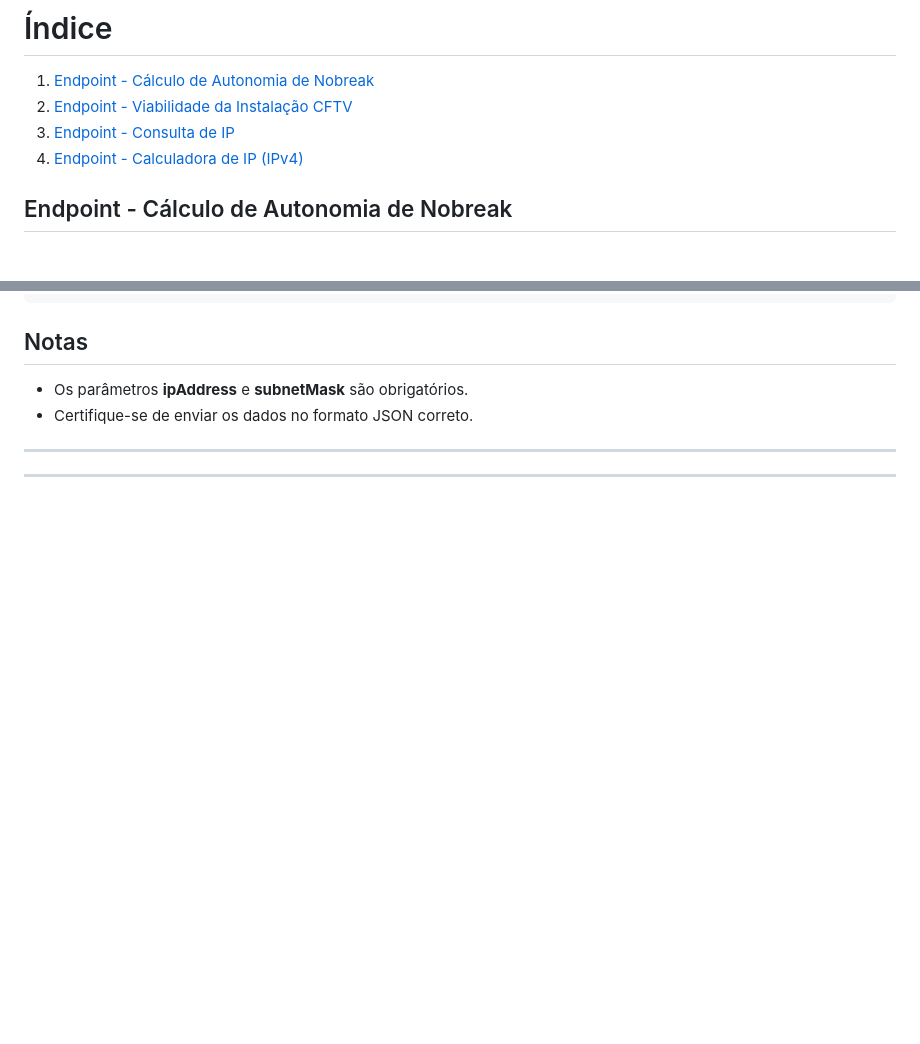
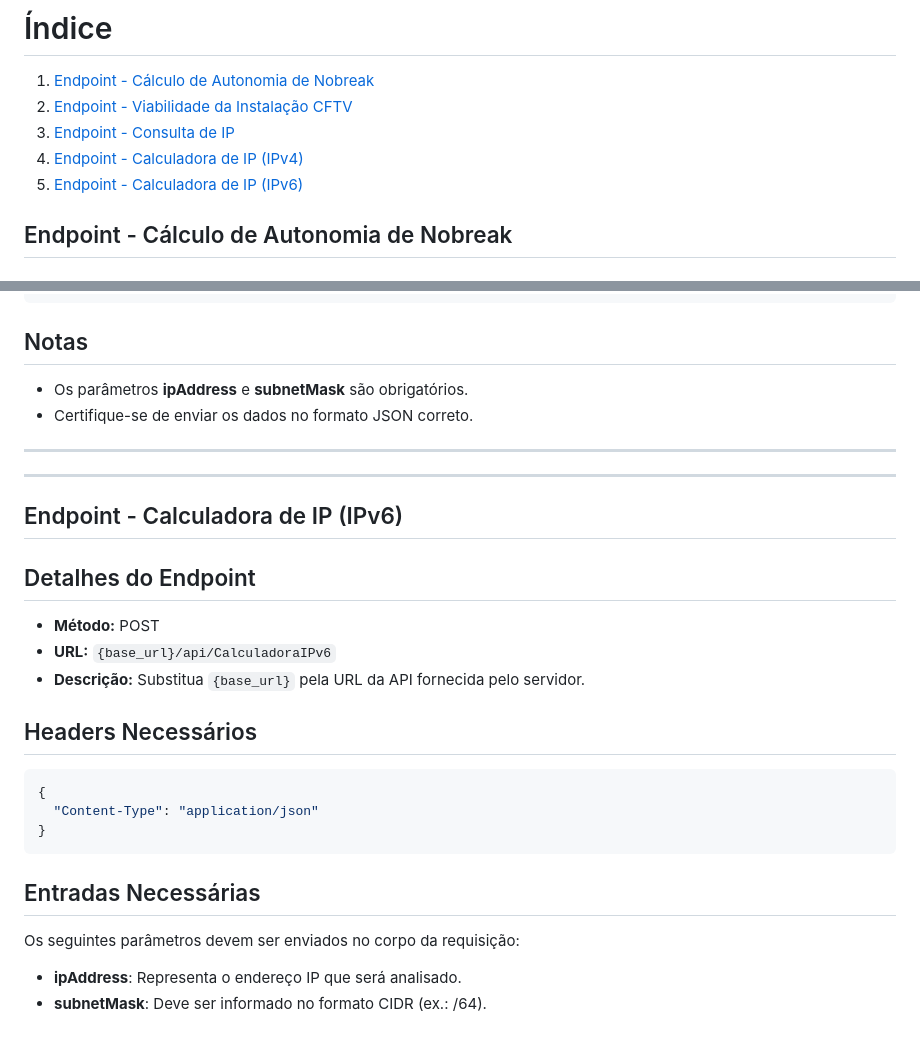
Before and after one commit to AlanMartines/eletroinfo, a Markdown page: README.md, 2 parts joined by grey strips. GitHub-like rendering; blank space fills up the shorter version.

````diff
--- a/README.md
+++ b/README.md
@@ -4,6 +4,7 @@
 2.  [Endpoint - Viabilidade da Instalação CFTV](#endpoint---viabilidade-da-instalacao-cftv)
 3.  [Endpoint - Consulta de IP](#endpoint---consulta-de-ip)
 4.  [Endpoint - Calculadora de IP (IPv4)](#endpoint---calculadora-de-ip-ipv4)
+5.  [Endpoint - Calculadora de IP (IPv6)](#endpoint---calculadora-de-ip-ipv6)
 
 ## Endpoint - Cálculo de Autonomia de Nobreak
 
@@ -359,3 +360,25 @@ A resposta será um JSON com os resultados do cálculo e a viabilidade da instal
 ---
 
 ---
+## Endpoint - Calculadora de IP (IPv6)
+
+## Detalhes do Endpoint
+
+- **Método:** POST
+- **URL:** `{base_url}/api/CalculadoraIPv6`
+- **Descrição:** Substitua `{base_url}` pela URL da API fornecida pelo servidor.
+
+## Headers Necessários
+
+```json
+{
+  "Content-Type": "application/json"
+}
+```
+
+## Entradas Necessárias
+
+Os seguintes parâmetros devem ser enviados no corpo da requisição:
+
+- **ipAddress**: Representa o endereço IP que será analisado.
+- **subnetMask**: Deve ser informado no formato CIDR (ex.: /64).
````
